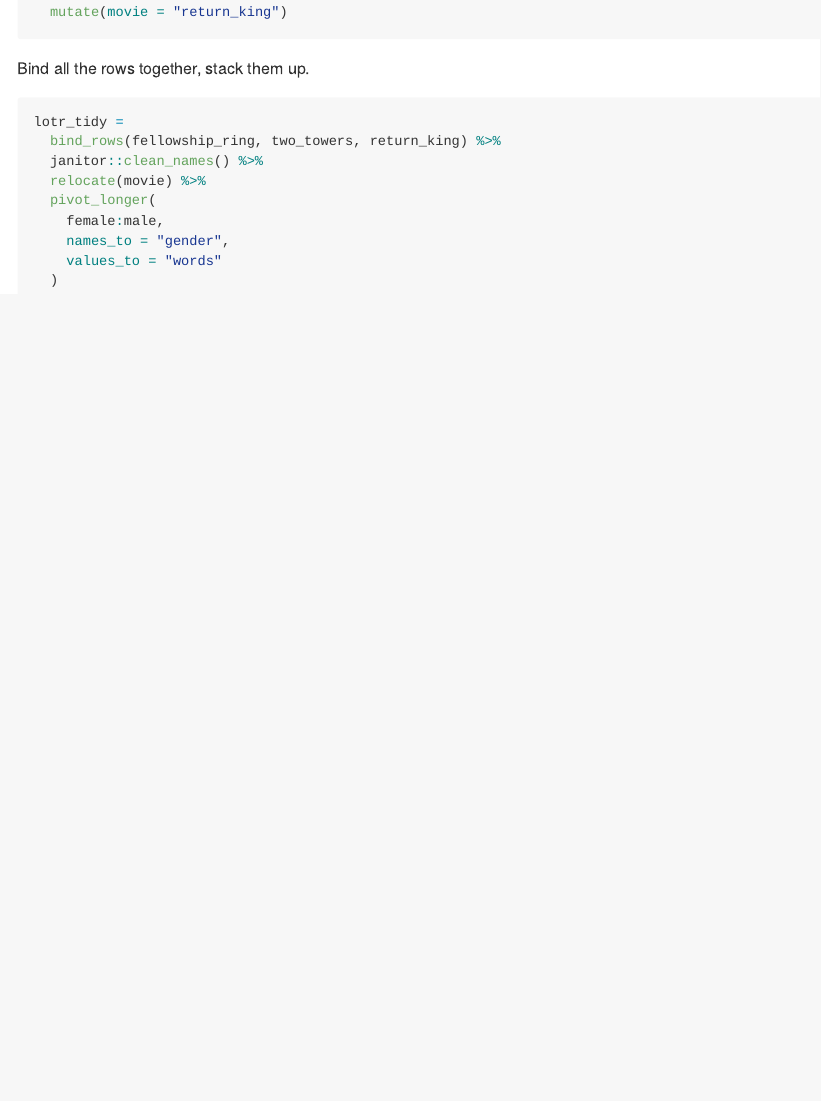
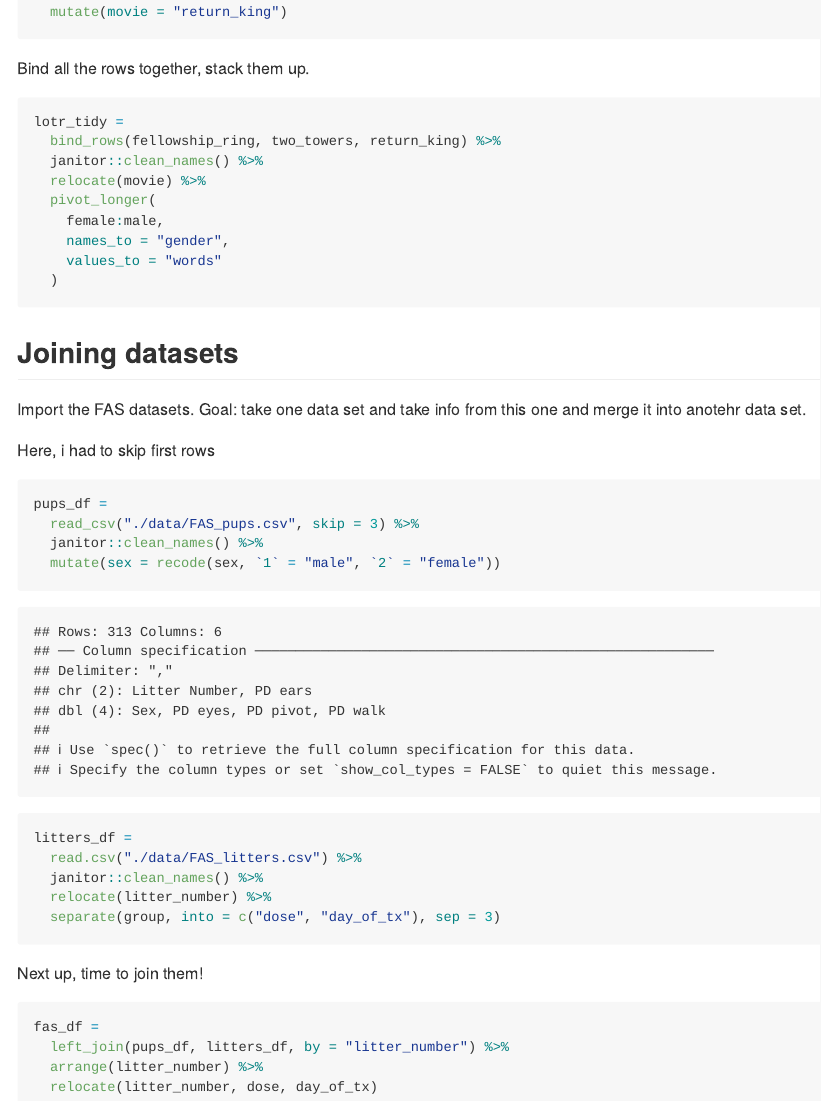
Before and after one commit to karolinabwiesiolek/data_wrangling_i, an R Markdown document (TidyData093025.Rmd): the page in a window 1100 px wide, from 2190 px down. The pictures show the output file TidyData093025.md that the author committed with the source, drawn offline in the style of GitHub.

Commit message:
joins especially left join with the FAS data sets

````diff
--- a/TidyData093025.Rmd
+++ b/TidyData093025.Rmd
@@ -107,3 +107,37 @@ lotr_tidy =
     values_to = "words"
   )
 ```
+
+
+
+## Joining datasets
+
+Import the FAS datasets. Goal: take one data set and take info from this one and merge it into anotehr data set.
+
+
+Here, i had to skip first rows
+
+```{r}
+pups_df =
+  read_csv("./data/FAS_pups.csv", skip = 3) %>%
+  janitor::clean_names() %>%
+  mutate(sex = recode(sex, `1` = "male", `2` = "female"))
+
+
+litters_df =
+  read.csv("./data/FAS_litters.csv") %>%
+  janitor::clean_names() %>%
+  relocate(litter_number) %>%
+  separate(group, into = c("dose", "day_of_tx"), sep = 3)
+```
+
+
+
+Next up, time to join them!
+
+```{r}
+fas_df =
+  left_join(pups_df, litters_df, by = "litter_number") %>%
+  arrange(litter_number) %>%
+  relocate(litter_number, dose, day_of_tx)
+```
````
Also changed, not shown: TidyData093025.md.
